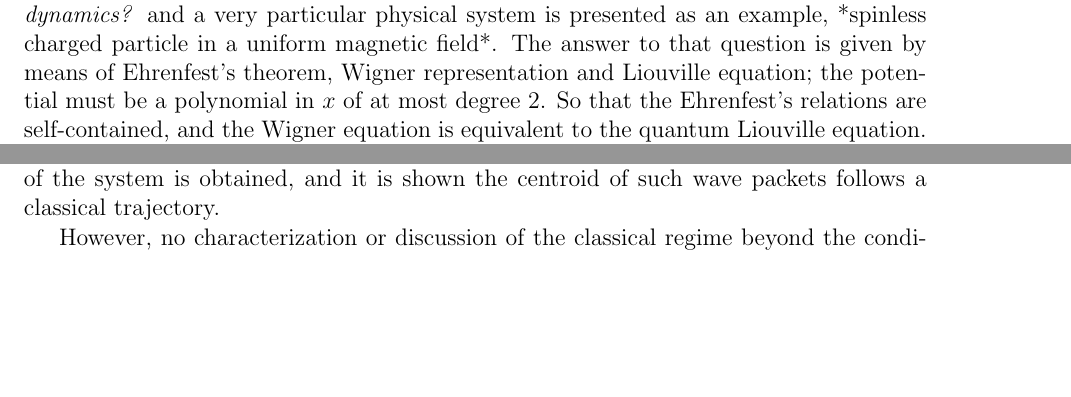
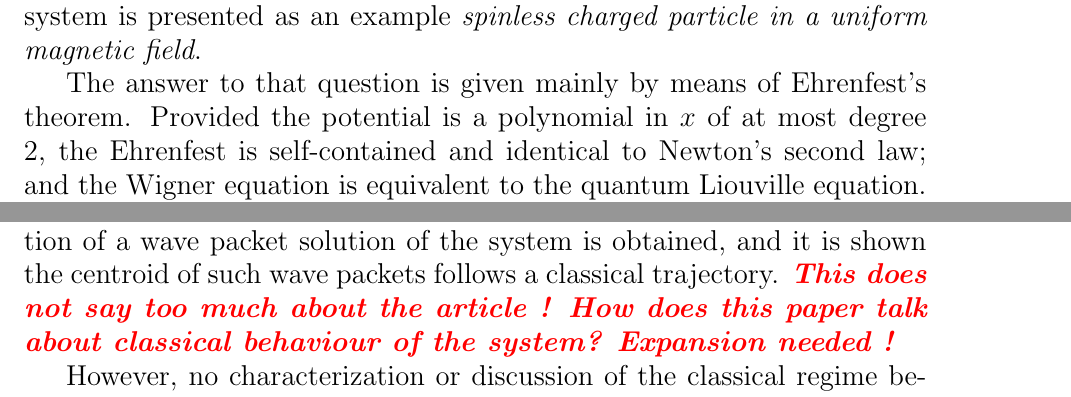
Before and after one commit to gfsandovalv/intro_investigacion, a LaTeX thesis (report/main.tex, which reads report/chapters/statement_of_the_tentative_problem.tex, report/packages.tex): two parts of page 13 of 23, joined at a grey line, cut at the place of the change, the shorter picture padded with empty space. Compiled offline with pdfLaTeX.

Commit message:
updating

```diff
--- a/report/chapters/statement_of_the_tentative_problem.tex
+++ b/report/chapters/statement_of_the_tentative_problem.tex
@@ -2,7 +2,13 @@
 
 \subsection*{Tentative title: \emph{A Comparative Analysis of Classical-limit Regime Procedures}}
 
-The article \cite{manfrediQuantumSystemsThat1993} answers to the question \emph{¿under which conditions the evolution of a quantum system follows exactly the laws of classical dynamics?} and a very particular physical system is presented as an example, *spinless charged particle in a uniform magnetic field*. The answer to that question is given by means of Ehrenfest’s theorem, Wigner representation and Liouville equation; the potential must be a polynomial in $x$ of at most degree 2. So that the Ehrenfest’s relations are self-contained, and the Wigner equation is equivalent to the quantum Liouville equation. The same system is studied in \cite{britoParticleUniformMagnetic2007} from a slightly different perspective. Particularly, in section 4, the evolution of a wave packet solution of the system is obtained, and it is shown the centroid of such wave packets follows a classical trajectory.
+The article \cite{manfrediQuantumSystemsThat1993} answers to the question \emph{¿under which conditions the evolution of a quantum system follows exactly the laws of classical dynamics?} And a very particular physical system is presented as an example \emph{spinless charged particle in a uniform magnetic field}.
+
+The answer to that question is given mainly by means of Ehrenfest’s theorem. Provided the potential is a polynomial in $x$ of at most degree 2, the Ehrenfest is self-contained and identical to Newton's second law; and the Wigner equation is equivalent to the quantum Liouville equation. \alert{Clarification needed in theoretical frame}
+
+The same system is studied in \cite{britoParticleUniformMagnetic2007} from a slightly different perspective. Particularly, in section 4, the evolution of a wave packet solution of the system is obtained, and it is shown the centroid of such wave packets follows a classical trajectory.
+\alert{This does not say too much about the article}
+\alert{How does this paper talk about classical behaviour of the system? Expansion needed}
 
 However, no characterization or discussion of the classical regime beyond the conditions of those aforementioned potentials and the particular case of the charged particle is provided. In further bibliographic review, it was found that Ehrenfest’s theorem is not a fundamental statement of the classical regime, since it is neither sufficient nor necessary to characterize such a limit \cite{ballentineInadequacyEhrenfestTheorem1994}.
 
--- a/report/main.tex
+++ b/report/main.tex
@@ -1,4 +1,4 @@
-\documentclass[12pt]{extbook}
+\documentclass[14pt]{extbook}
 \everymath{\displaystyle}
 \input{packages.tex}
 \input{encabezado.tex}
--- a/report/packages.tex
+++ b/report/packages.tex
@@ -33,6 +33,12 @@
 \newcommand{\mean}[1]{\left\langle #1 \right\rangle}
 \newcommand{\comm}[2]{\left[#1, #2\right]}
 
+
+
 \DeclareRobustCommand*{\secref}[1]{(Section \ref{#1})}
 \DeclareRobustCommand*{\figref}[1]{(Figure \ref{#1})}
 \DeclareRobustCommand*{\tabref}[1]{(Table \ref{#1})}
+
+\usepackage{xcolor}
+\newcommand{\cemph}[2]{\textcolor{#1}{\textit{\textbf{#2}}}}
+\newcommand{\alert}[1]{\cemph{red}{#1 !}}
```
Also changed, not shown: report/chapters/introduction.tex (+1 -0 lines).
